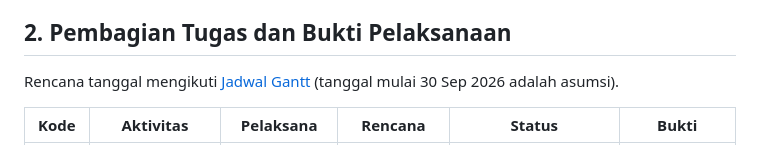
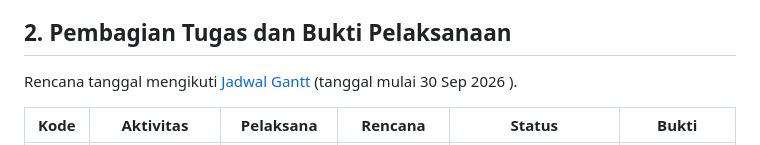
Before and after one commit to MPPL01022026/Kelompok-12, a Markdown page: laporan-project-execution (1).md, the part around the change. Drawn GitHub-style.

```diff
--- a/laporan-project-execution (1).md
+++ b/laporan-project-execution (1).md
@@ -20,7 +20,7 @@ Progres terbukti sekitar 27,5% dari total manday, rencana sekitar 40,0%. Selisih
 
 ## 2. Pembagian Tugas dan Bukti Pelaksanaan
 
-Rencana tanggal mengikuti [Jadwal Gantt](../tahap-2-project-planning/jadwal-gantt.md) (tanggal mulai 30 Sep 2026 adalah asumsi).
+Rencana tanggal mengikuti [Jadwal Gantt](../tahap-2-project-planning/jadwal-gantt.md) (tanggal mulai 30 Sep 2026 ).
 
 | Kode | Aktivitas | Pelaksana | Rencana | Status | Bukti |
 |---|---|---|---|---|---|
```
